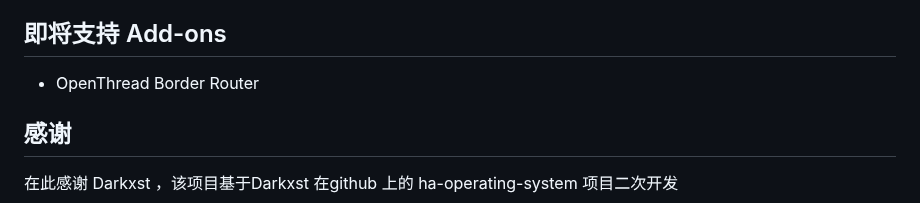
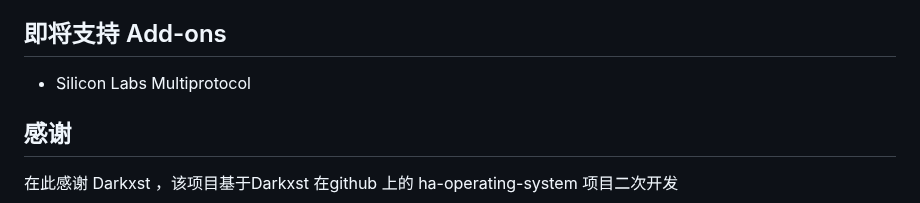
Before and after one commit to greenautarky/ha-operating-system, a Markdown page: README_CN.md, the part around one of its changes. GitHub-like rendering.

```diff
--- a/README_CN.md
+++ b/README_CN.md
@@ -210,6 +211,6 @@ CoreBox 是一款为 SONOFF iHost 快速启动 Home Assistant 而设计的镜像
 
 ## 即将支持 Add-ons
-- OpenThread Border Router
+- Silicon Labs Multiprotocol
 
 
 ## 感谢
```
Also changed, not shown: other parts of README_CN.md (+1 -0 lines).
